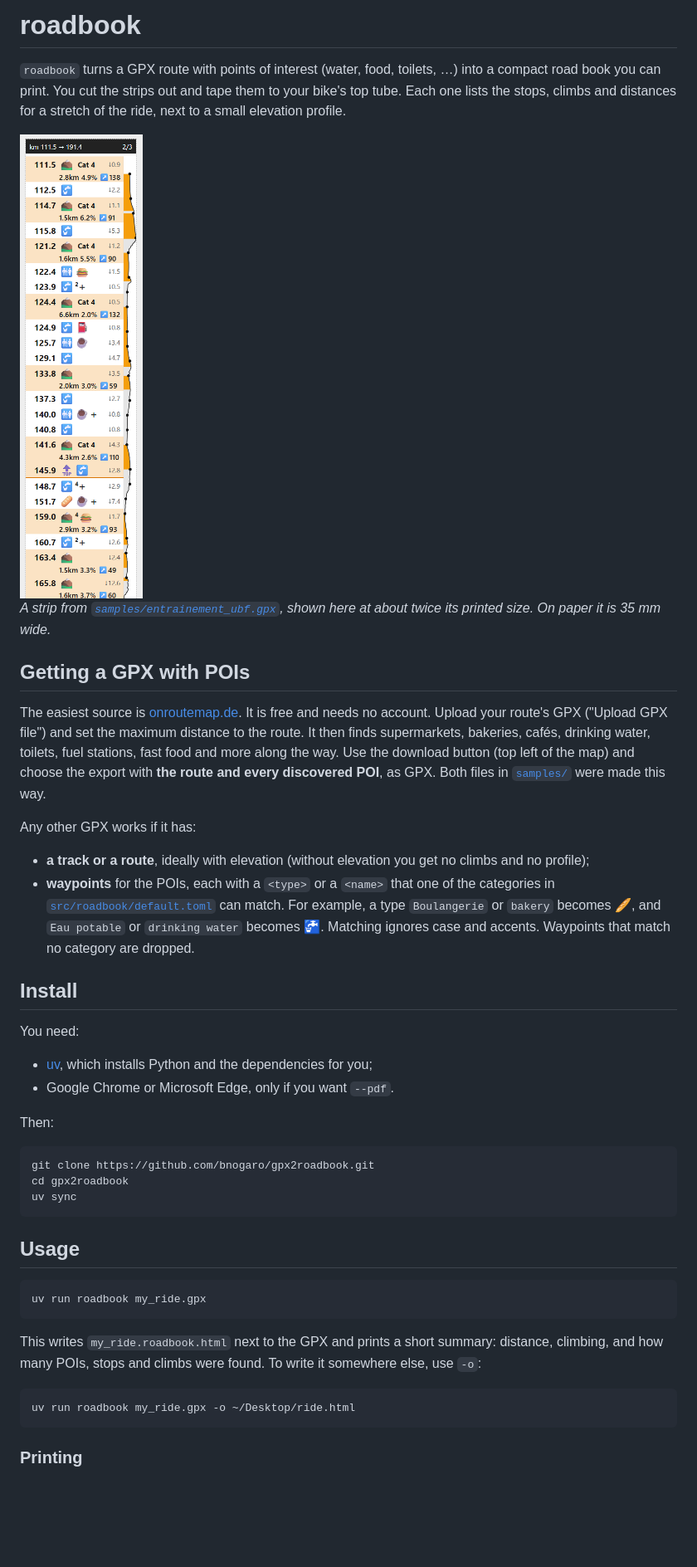
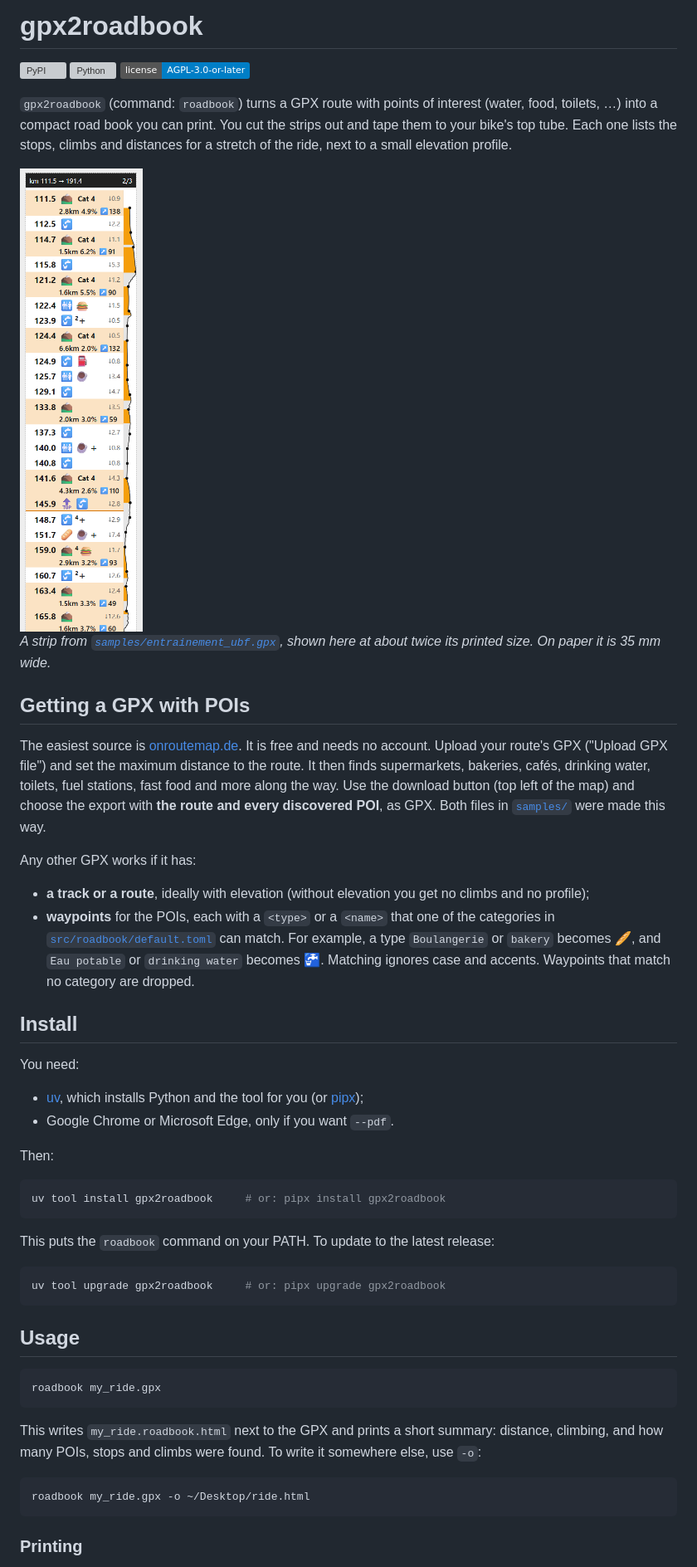
Before and after one commit to bnogaro/gpx2roadbook, a Markdown page: README.md, the part around one of its changes. Shown at 83% size. Drawn GitHub-style; badges without logos; blank space fills up the shorter version; grey boxes are pictures that could not be loaded.

````diff
--- a/README.md
+++ b/README.md
@@ -1,7 +1,11 @@
-# roadbook
+# gpx2roadbook
 
-`roadbook` turns a GPX route with points of interest (water, food, toilets, …) into a compact road book you can print.
+[![PyPI](https://img.shields.io/pypi/v/gpx2roadbook)](https://pypi.org/project/gpx2roadbook/)
+[![Python](https://img.shields.io/pypi/pyversions/gpx2roadbook)](https://pypi.org/project/gpx2roadbook/)
+[![License: AGPL-3.0-or-later](https://img.shields.io/badge/license-AGPL--3.0--or--later-blue)](https://github.com/bnogaro/gpx2roadbook/blob/main/LICENSE)
+
+`gpx2roadbook` (command: `roadbook`) turns a GPX route with points of interest (water, food, toilets, …) into a compact road book you can print.
 You cut the strips out and tape them to your bike's top tube. Each one lists the stops, climbs and distances for a stretch of the ride, next to a small elevation profile.
 
-<img src="docs/img/strip-example.png" alt="A printed strip covering km 111.5 to 191.4: climb rows shaded orange with their length, grade and gain, water, toilet and food stops, and an elevation profile down the right edge" width="220">
+<img src="https://raw.githubusercontent.com/bnogaro/gpx2roadbook/main/docs/img/strip-example.png" alt="A printed strip covering km 111.5 to 191.4: climb rows shaded orange with their length, grade and gain, water, toilet and food stops, and an elevation profile down the right edge" width="220">
 
@@ -20,27 +24,31 @@ Any other GPX works if it has:
 
 You need:
 
-- [uv](https://docs.astral.sh/uv/), which installs Python and the dependencies for you;
+- [uv](https://docs.astral.sh/uv/), which installs Python and the tool for you (or [pipx](https://pipx.pypa.io/));
 - Google Chrome or Microsoft Edge, only if you want `--pdf`.
 
 Then:
 
 ```sh
-git clone https://github.com/bnogaro/gpx2roadbook.git
-cd gpx2roadbook
-uv sync
+uv tool install gpx2roadbook     # or: pipx install gpx2roadbook
+```
+
+This puts the `roadbook` command on your PATH. To update to the latest release:
+
+```sh
+uv tool upgrade gpx2roadbook     # or: pipx upgrade gpx2roadbook
 ```
 
 ## Usage
 
 ```sh
-uv run roadbook my_ride.gpx
+roadbook my_ride.gpx
 ```
 
 This writes `my_ride.roadbook.html` next to the GPX and prints a short summary: distance, climbing, and how many POIs, stops and climbs were found. To write it somewhere else, use `-o`:
 
 ```sh
-uv run roadbook my_ride.gpx -o ~/Desktop/ride.html
+roadbook my_ride.gpx -o ~/Desktop/ride.html
 ```
 
 ### Printing
````
Also changed, not shown: other parts of README.md (+26 -9 lines).
